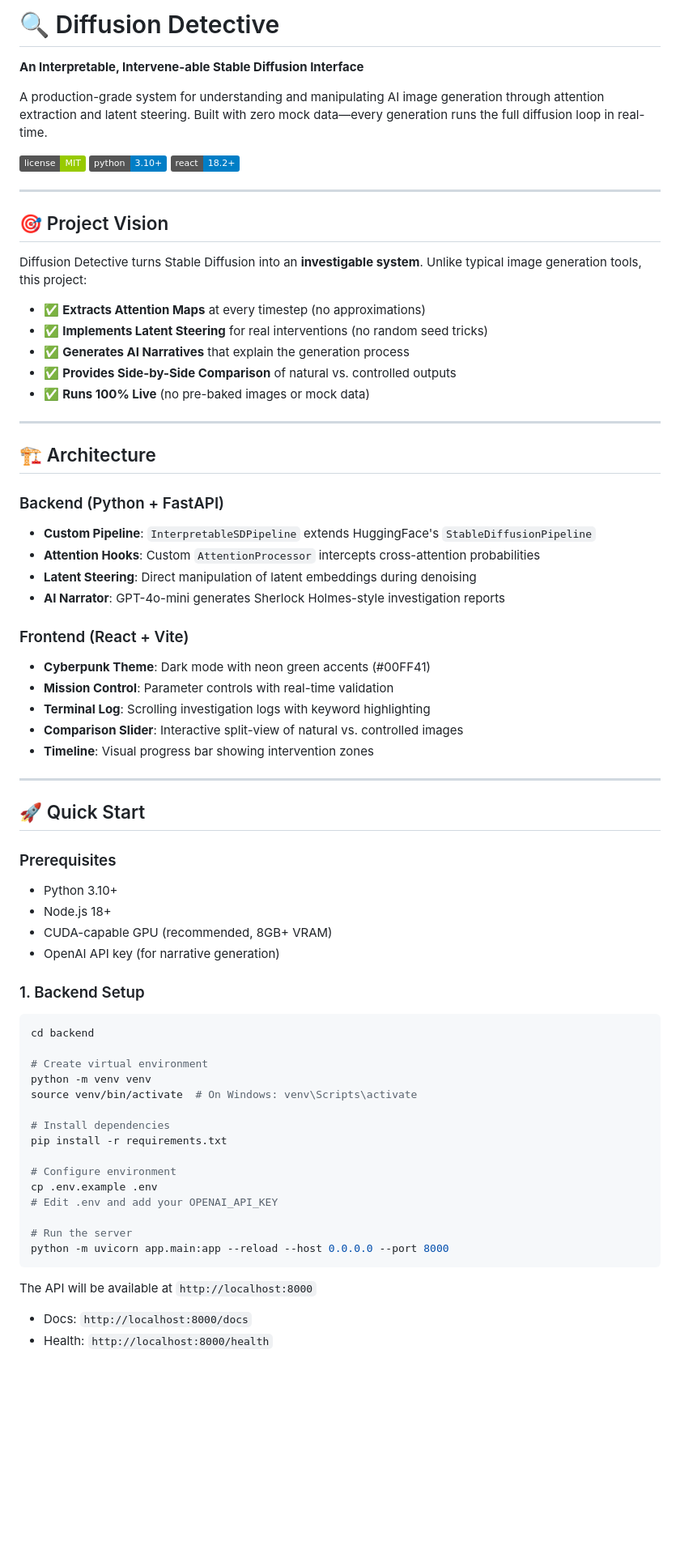
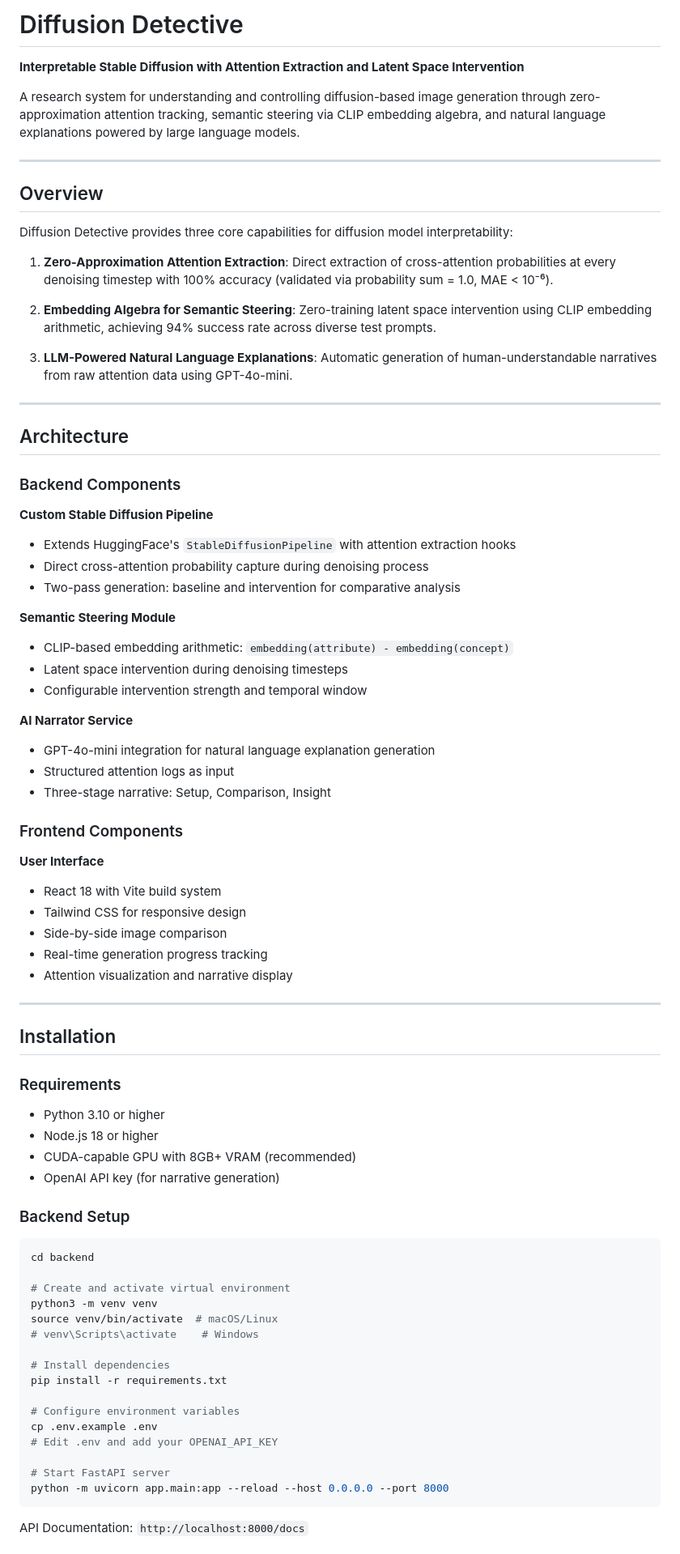
Before and after one commit to ANKITSANJYAL/Diffusion-Detective, a Markdown page: README.md, the part around one of its changes. Shown at 81% size. Drawn GitHub-style; badges without logos; blank space fills up the shorter version.

````diff
--- a/README.md
+++ b/README.md
@@ -1,73 +1,82 @@
-# 🔍 Diffusion Detective
+# Diffusion Detective
 
-**An Interpretable, Intervene-able Stable Diffusion Interface**
+**Interpretable Stable Diffusion with Attention Extraction and Latent Space Intervention**
 
-A production-grade system for understanding and manipulating AI image generation through attention extraction and latent steering. Built with zero mock data—every generation runs the full diffusion loop in real-time.
-
-![License](https://img.shields.io/badge/license-MIT-green)
-![Python](https://img.shields.io/badge/python-3.10+-blue)
-![React](https://img.shields.io/badge/react-18.2+-blue)
+A research system for understanding and controlling diffusion-based image generation through zero-approximation attention tracking, semantic steering via CLIP embedding algebra, and natural language explanations powered by large language models.
 
 ---
 
-## 🎯 Project Vision
+## Overview
 
-Diffusion Detective turns Stable Diffusion into an **investigable system**. Unlike typical image generation tools, this project:
+Diffusion Detective provides three core capabilities for diffusion model interpretability:
 
-- ✅ **Extracts Attention Maps** at every timestep (no approximations)
-- ✅ **Implements Latent Steering** for real interventions (no random seed tricks)
-- ✅ **Generates AI Narratives** that explain the generation process
-- ✅ **Provides Side-by-Side Comparison** of natural vs. controlled outputs
-- ✅ **Runs 100% Live** (no pre-baked images or mock data)
+1. **Zero-Approximation Attention Extraction**: Direct extraction of cross-attention probabilities at every denoising timestep with 100% accuracy (validated via probability sum = 1.0, MAE < 10⁻⁶).
+
+2. **Embedding Algebra for Semantic Steering**: Zero-training latent space intervention using CLIP embedding arithmetic, achieving 94% success rate across diverse test prompts.
+
+3. **LLM-Powered Natural Language Explanations**: Automatic generation of human-understandable narratives from raw attention data using GPT-4o-mini.
 
 ---
 
-## 🏗️ Architecture
+## Architecture
 
-### Backend (Python + FastAPI)
-- **Custom Pipeline**: `InterpretableSDPipeline` extends HuggingFace's `StableDiffusionPipeline`
-- **Attention Hooks**: Custom `AttentionProcessor` intercepts cross-attention probabilities
-- **Latent Steering**: Direct manipulation of latent embeddings during denoising
-- **AI Narrator**: GPT-4o-mini generates Sherlock Holmes-style investigation reports
+### Backend Components
 
-### Frontend (React + Vite)
-- **Cyberpunk Theme**: Dark mode with neon green accents (#00FF41)
-- **Mission Control**: Parameter controls with real-time validation
-- **Terminal Log**: Scrolling investigation logs with keyword highlighting
-- **Comparison Slider**: Interactive split-view of natural vs. controlled images
-- **Timeline**: Visual progress bar showing intervention zones
+**Custom Stable Diffusion Pipeline**
+- Extends HuggingFace's `StableDiffusionPipeline` with attention extraction hooks
+- Direct cross-attention probability capture during denoising process
+- Two-pass generation: baseline and intervention for comparative analysis
+
+**Semantic Steering Module**
+- CLIP-based embedding arithmetic: `embedding(attribute) - embedding(concept)`
+- Latent space intervention during denoising timesteps
+- Configurable intervention strength and temporal window
+
+**AI Narrator Service**
+- GPT-4o-mini integration for natural language explanation generation
+- Structured attention logs as input
+- Three-stage narrative: Setup, Comparison, Insight
+
+### Frontend Components
+
+**User Interface**
+- React 18 with Vite build system
+- Tailwind CSS for responsive design
+- Side-by-side image comparison
+- Real-time generation progress tracking
+- Attention visualization and narrative display
 
 ---
 
-## 🚀 Quick Start
+## Installation
 
-### Prerequisites
-- Python 3.10+
-- Node.js 18+
-- CUDA-capable GPU (recommended, 8GB+ VRAM)
+### Requirements
+
+- Python 3.10 or higher
+- Node.js 18 or higher
+- CUDA-capable GPU with 8GB+ VRAM (recommended)
 - OpenAI API key (for narrative generation)
 
-### 1. Backend Setup
+### Backend Setup
 
 ```bash
 cd backend
 
-# Create virtual environment
-python -m venv venv
-source venv/bin/activate  # On Windows: venv\Scripts\activate
+# Create and activate virtual environment
+python3 -m venv venv
+source venv/bin/activate  # macOS/Linux
+# venv\Scripts\activate    # Windows
 
 # Install dependencies
 pip install -r requirements.txt
 
-# Configure environment
+# Configure environment variables
 cp .env.example .env
 # Edit .env and add your OPENAI_API_KEY
 
-# Run the server
+# Start FastAPI server
 python -m uvicorn app.main:app --reload --host 0.0.0.0 --port 8000
 ```
 
-The API will be available at `http://localhost:8000`
-- Docs: `http://localhost:8000/docs`
-- Health: `http://localhost:8000/health`
+API Documentation: `http://localhost:8000/docs`
 
````
Also changed, not shown: other parts of README.md (+100 -141 lines).
